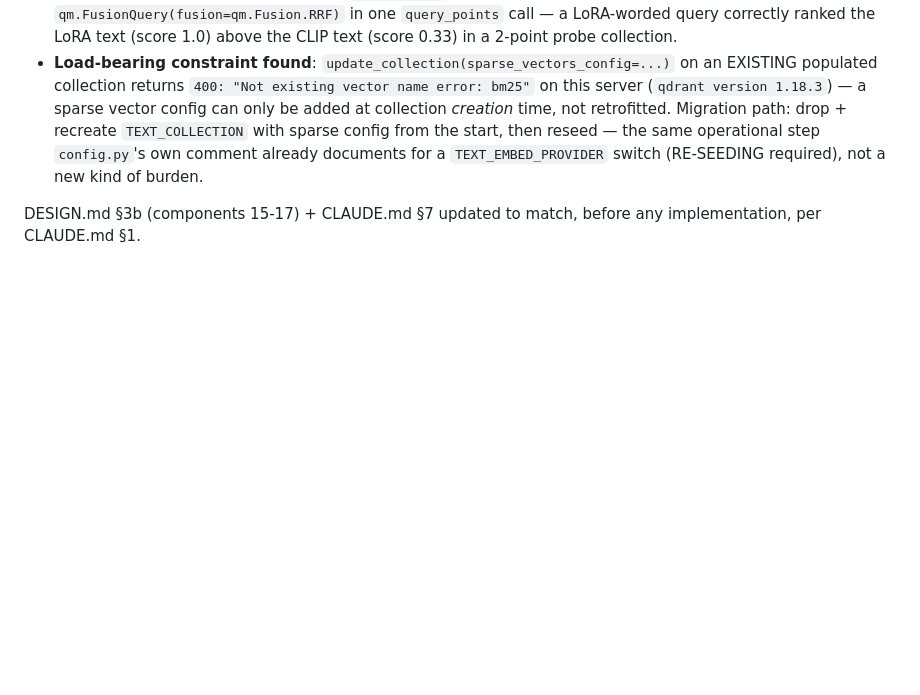
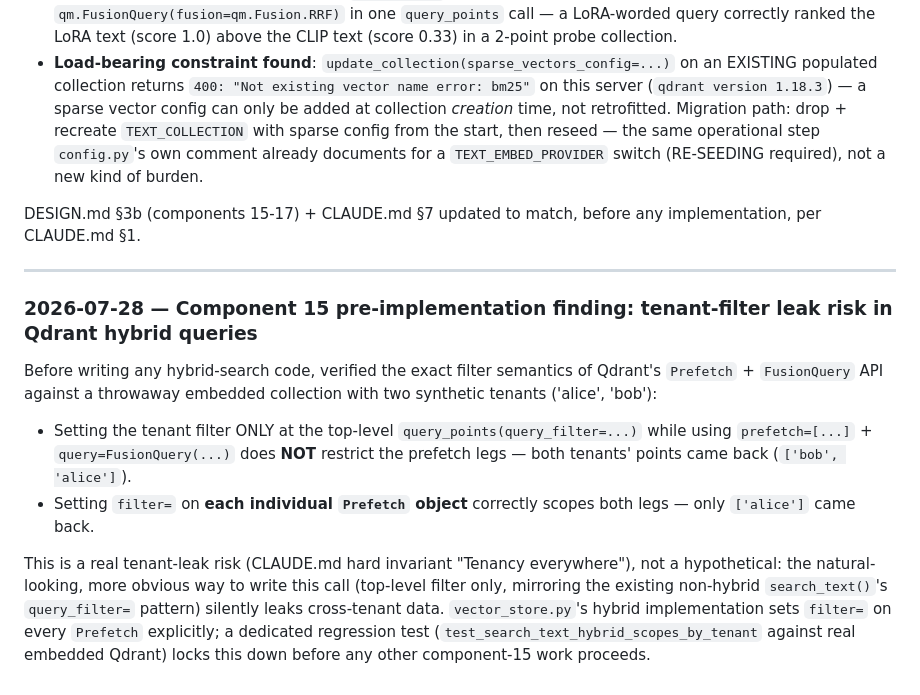
Before and after one commit to Bhardwaj-Saurabh/ScholarMomentSearch, a Markdown page: EVIDENCE.md, the part around the change. Rendered like a GitHub page; blank space fills up the shorter version.

Commit message:
Log tenant-filter leak risk found in Qdrant hybrid Prefetch API (pre-implementation)

```diff
--- a/EVIDENCE.md
+++ b/EVIDENCE.md
@@ -2105,3 +2105,25 @@ cleaned up after) before writing any production code:
 
 DESIGN.md §3b (components 15-17) + CLAUDE.md §7 updated to match, before any
 implementation, per CLAUDE.md §1.
+
+---
+
+### 2026-07-28 — Component 15 pre-implementation finding: tenant-filter leak risk in Qdrant hybrid queries
+
+Before writing any hybrid-search code, verified the exact filter semantics of
+Qdrant's `Prefetch` + `FusionQuery` API against a throwaway embedded collection
+with two synthetic tenants ('alice', 'bob'):
+
+- Setting the tenant filter ONLY at the top-level `query_points(query_filter=...)`
+  while using `prefetch=[...]` + `query=FusionQuery(...)` does **NOT** restrict the
+  prefetch legs — both tenants' points came back (`['bob', 'alice']`).
+- Setting `filter=` on **each individual `Prefetch` object** correctly scopes both
+  legs — only `['alice']` came back.
+
+This is a real tenant-leak risk (CLAUDE.md hard invariant "Tenancy everywhere"),
+not a hypothetical: the natural-looking, more obvious way to write this call
+(top-level filter only, mirroring the existing non-hybrid `search_text()`'s
+`query_filter=` pattern) silently leaks cross-tenant data. `vector_store.py`'s
+hybrid implementation sets `filter=` on every `Prefetch` explicitly; a dedicated
+regression test (`test_search_text_hybrid_scopes_by_tenant` against real embedded
+Qdrant) locks this down before any other component-15 work proceeds.
```
